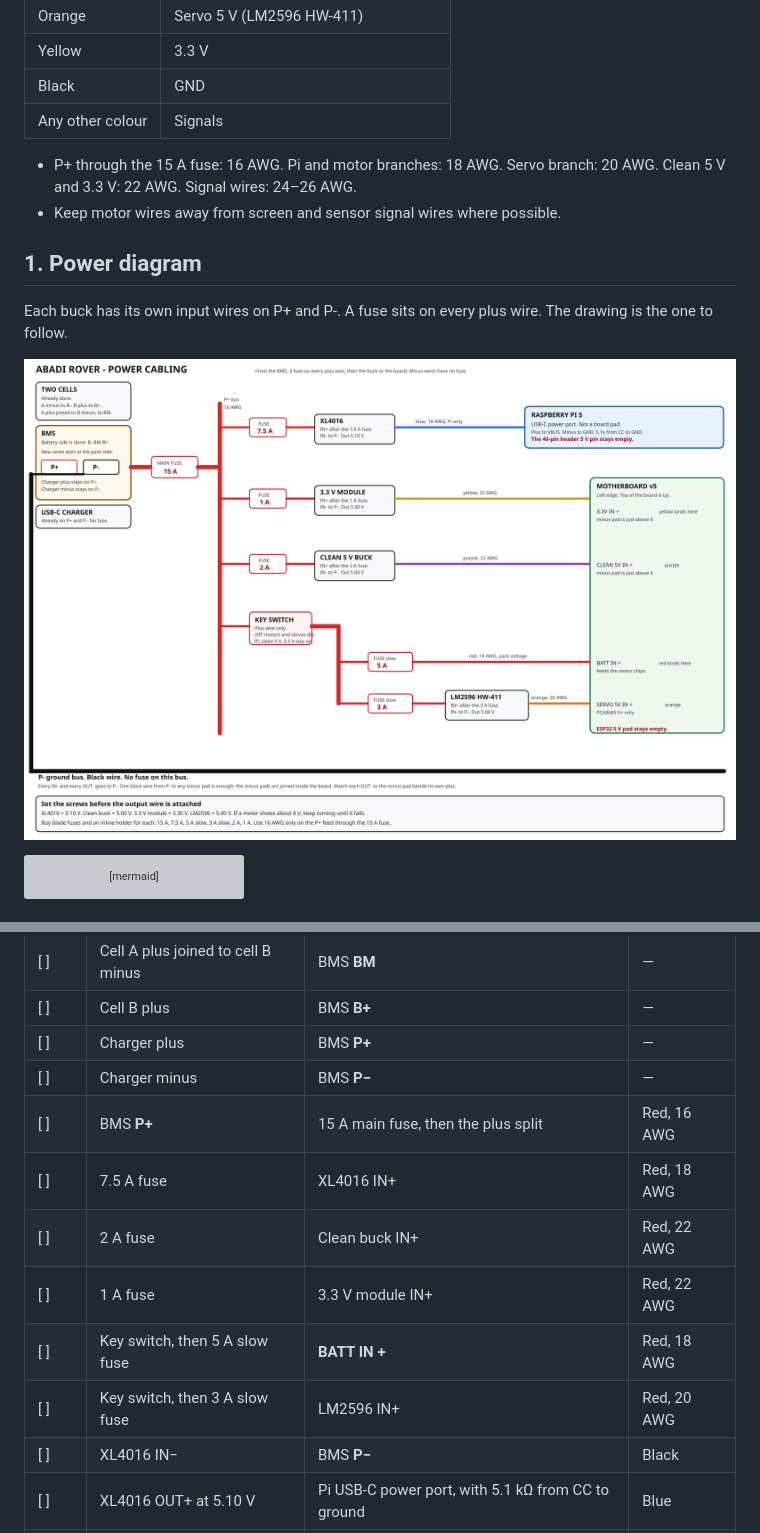
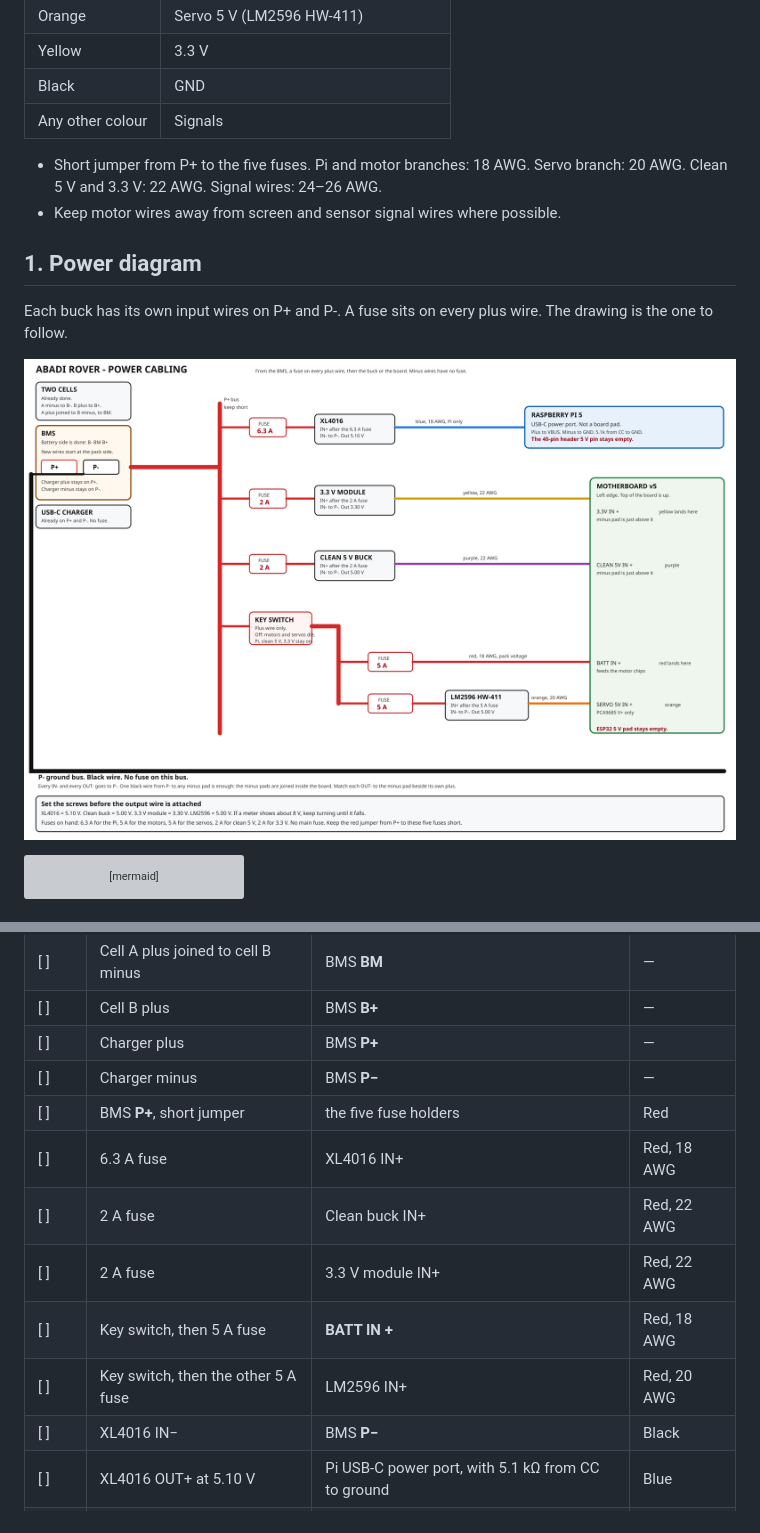
Before and after one commit to ms95ir-ctrl/Abadi_Rover, a Markdown page: wiring.md, 2 parts joined by grey strips. Rendered like a GitHub page; pictures changed too: power-cabling.png; grey boxes are pictures that could not be loaded.

```diff
--- a/wiring.md
+++ b/wiring.md
@@ -20,7 +20,7 @@ Items marked **(wire later)** belong to a later stage. Leave them unconnected un
 | Black | GND |
 | Any other colour | Signals |
 
-- P+ through the 15 A fuse: 16 AWG. Pi and motor branches: 18 AWG. Servo branch: 20 AWG. Clean 5 V and 3.3 V: 22 AWG. Signal wires: 24–26 AWG.
+- Short jumper from P+ to the five fuses. Pi and motor branches: 18 AWG. Servo branch: 20 AWG. Clean 5 V and 3.3 V: 22 AWG. Signal wires: 24–26 AWG.
 - Keep motor wires away from screen and sensor signal wires where possible.
 
 ## 1. Power diagram
@@ -149,12 +149,12 @@ Set every output with the meter before the output wire is attached. Glue the scr
 | [ ] | Cell B plus | BMS **B+** | — |
 | [ ] | Charger plus | BMS **P+** | — |
 | [ ] | Charger minus | BMS **P−** | — |
-| [ ] | BMS **P+** | 15 A main fuse, then the plus split | Red, 16 AWG |
-| [ ] | 7.5 A fuse | XL4016 IN+ | Red, 18 AWG |
+| [ ] | BMS **P+**, short jumper | the five fuse holders | Red |
+| [ ] | 6.3 A fuse | XL4016 IN+ | Red, 18 AWG |
 | [ ] | 2 A fuse | Clean buck IN+ | Red, 22 AWG |
-| [ ] | 1 A fuse | 3.3 V module IN+ | Red, 22 AWG |
-| [ ] | Key switch, then 5 A slow fuse | **BATT IN +** | Red, 18 AWG |
-| [ ] | Key switch, then 3 A slow fuse | LM2596 IN+ | Red, 20 AWG |
+| [ ] | 2 A fuse | 3.3 V module IN+ | Red, 22 AWG |
+| [ ] | Key switch, then 5 A fuse | **BATT IN +** | Red, 18 AWG |
+| [ ] | Key switch, then the other 5 A fuse | LM2596 IN+ | Red, 20 AWG |
 | [ ] | XL4016 IN− | BMS **P−** | Black |
 | [ ] | XL4016 OUT+ at 5.10 V | Pi USB-C power port, with 5.1 kΩ from CC to ground | Blue |
 | [ ] | XL4016 OUT− | Pi USB-C ground | Black |
```
Also changed, not shown: plan.md (+7 -8 lines), 1 other file.
